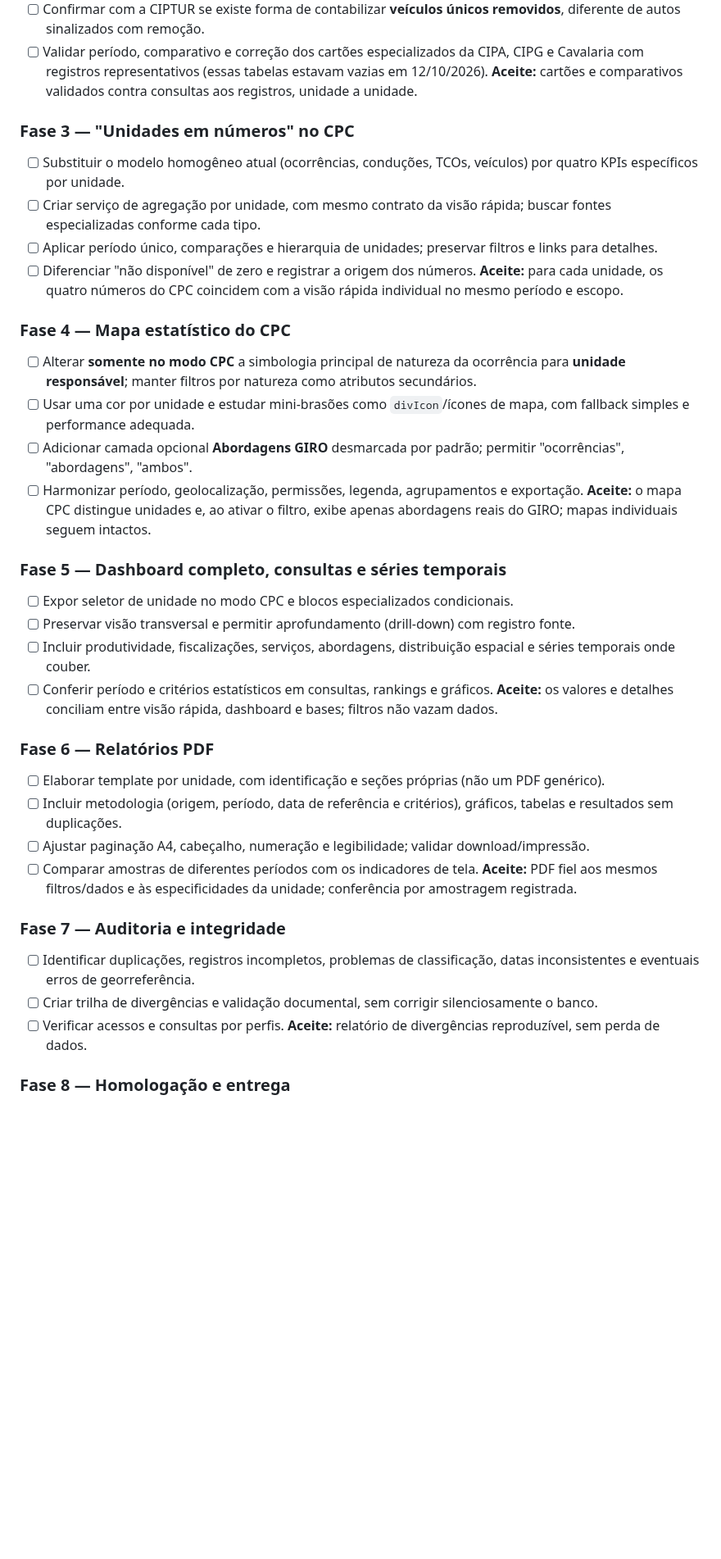
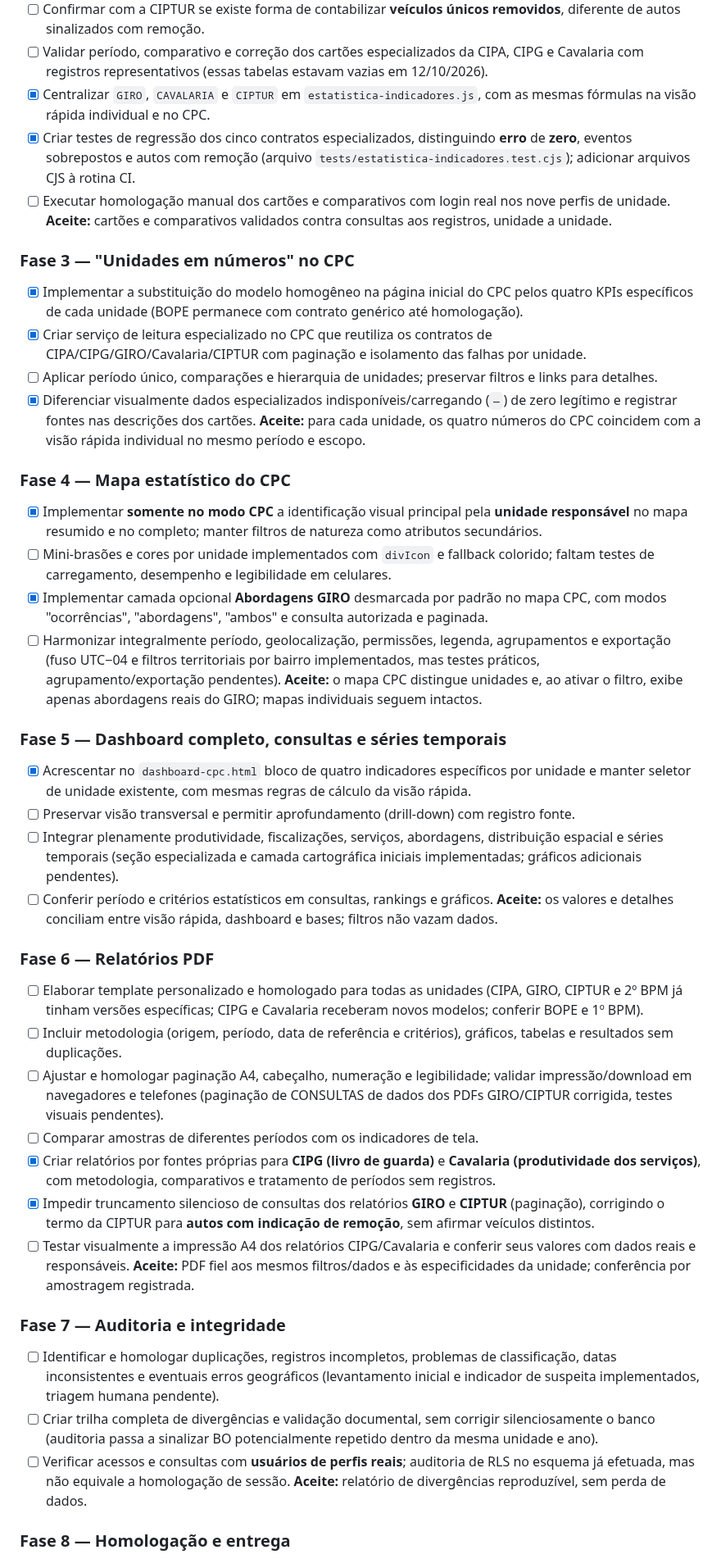
Before and after one commit to Estatisticas2bpm/sistema-estatisticas, a Markdown page: PLANO_REFINAMENTO_SIE_CPC.md, the part around one of its changes. Shown at 82% size. Drawn GitHub-style; blank space fills up the shorter version.

Commit message:
docs: acompanhar automaticamente fases 2-7 e registrar achados estatísticos verificáveis

```diff
--- a/PLANO_REFINAMENTO_SIE_CPC.md
+++ b/PLANO_REFINAMENTO_SIE_CPC.md
@@ -45,40 +45,46 @@ Transformar os painéis, mapas, consultas, auditorias e relatórios PDF em um co
 - [ ] Homologar os números com o acesso real de cada unidade, inclusive políticas RLS e os filtros do painel, e obter documentos de referência.
 - [ ] Confirmar com a CIPTUR se existe forma de contabilizar **veículos únicos removidos**, diferente de autos sinalizados com remoção.
 - [ ] Validar período, comparativo e correção dos cartões especializados da CIPA, CIPG e Cavalaria com registros representativos (essas tabelas estavam vazias em 12/10/2026).
+- [x] Centralizar `GIRO`, `CAVALARIA` e `CIPTUR` em `estatistica-indicadores.js`, com as mesmas fórmulas na visão rápida individual e no CPC.
+- [x] Criar testes de regressão dos cinco contratos especializados, distinguindo **erro** de **zero**, eventos sobrepostos e autos com remoção (arquivo `tests/estatistica-indicadores.test.cjs`); adicionar arquivos CJS à rotina CI.
+- [ ] Executar homologação manual dos cartões e comparativos com login real nos nove perfis de unidade.
 **Aceite:** cartões e comparativos validados contra consultas aos registros, unidade a unidade.
 
 ### Fase 3 — "Unidades em números" no CPC
-- [ ] Substituir o modelo homogêneo atual (ocorrências, conduções, TCOs, veículos) por quatro KPIs específicos por unidade.
-- [ ] Criar serviço de agregação por unidade, com mesmo contrato da visão rápida; buscar fontes especializadas conforme cada tipo.
+- [x] Implementar a substituição do modelo homogêneo na página inicial do CPC pelos quatro KPIs específicos de cada unidade (BOPE permanece com contrato genérico até homologação).
+- [x] Criar serviço de leitura especializado no CPC que reutiliza os contratos de CIPA/CIPG/GIRO/Cavalaria/CIPTUR com paginação e isolamento das falhas por unidade.
 - [ ] Aplicar período único, comparações e hierarquia de unidades; preservar filtros e links para detalhes.
-- [ ] Diferenciar "não disponível" de zero e registrar a origem dos números.
+- [x] Diferenciar visualmente dados especializados indisponíveis/carregando (`—`) de zero legítimo e registrar fontes nas descrições dos cartões.
 **Aceite:** para cada unidade, os quatro números do CPC coincidem com a visão rápida individual no mesmo período e escopo.
 
 ### Fase 4 — Mapa estatístico do CPC
-- [ ] Alterar **somente no modo CPC** a simbologia principal de natureza da ocorrência para **unidade responsável**; manter filtros por natureza como atributos secundários.
-- [ ] Usar uma cor por unidade e estudar mini-brasões como `divIcon`/ícones de mapa, com fallback simples e performance adequada.
-- [ ] Adicionar camada opcional **Abordagens GIRO** desmarcada por padrão; permitir "ocorrências", "abordagens", "ambos".
-- [ ] Harmonizar período, geolocalização, permissões, legenda, agrupamentos e exportação.
+- [x] Implementar **somente no modo CPC** a identificação visual principal pela **unidade responsável** no mapa resumido e no completo; manter filtros de natureza como atributos secundários.
+- [ ] Mini-brasões e cores por unidade implementados com `divIcon` e fallback colorido; faltam testes de carregamento, desempenho e legibilidade em celulares.
+- [x] Implementar camada opcional **Abordagens GIRO** desmarcada por padrão no mapa CPC, com modos "ocorrências", "abordagens", "ambos" e consulta autorizada e paginada.
+- [ ] Harmonizar integralmente período, geolocalização, permissões, legenda, agrupamentos e exportação (fuso UTC−04 e filtros territoriais por bairro implementados, mas testes práticos, agrupamento/exportação pendentes).
 **Aceite:** o mapa CPC distingue unidades e, ao ativar o filtro, exibe apenas abordagens reais do GIRO; mapas individuais seguem intactos.
 
 ### Fase 5 — Dashboard completo, consultas e séries temporais
-- [ ] Expor seletor de unidade no modo CPC e blocos especializados condicionais.
+- [x] Acrescentar no `dashboard-cpc.html` bloco de quatro indicadores específicos por unidade e manter seletor de unidade existente, com mesmas regras de cálculo da visão rápida.
 - [ ] Preservar visão transversal e permitir aprofundamento (drill-down) com registro fonte.
-- [ ] Incluir produtividade, fiscalizações, serviços, abordagens, distribuição espacial e séries temporais onde couber.
+- [ ] Integrar plenamente produtividade, fiscalizações, serviços, abordagens, distribuição espacial e séries temporais (seção especializada e camada cartográfica iniciais implementadas; gráficos adicionais pendentes).
 - [ ] Conferir período e critérios estatísticos em consultas, rankings e gráficos.
 **Aceite:** os valores e detalhes conciliam entre visão rápida, dashboard e bases; filtros não vazam dados.
 
 ### Fase 6 — Relatórios PDF
-- [ ] Elaborar template por unidade, com identificação e seções próprias (não um PDF genérico).
+- [ ] Elaborar template personalizado e homologado para todas as unidades (CIPA, GIRO, CIPTUR e 2º BPM já tinham versões específicas; CIPG e Cavalaria receberam novos modelos; conferir BOPE e 1º BPM).
 - [ ] Incluir metodologia (origem, período, data de referência e critérios), gráficos, tabelas e resultados sem duplicações.
-- [ ] Ajustar paginação A4, cabeçalho, numeração e legibilidade; validar download/impressão.
+- [ ] Ajustar e homologar paginação A4, cabeçalho, numeração e legibilidade; validar impressão/download em navegadores e telefones (paginação de CONSULTAS de dados dos PDFs GIRO/CIPTUR corrigida, testes visuais pendentes).
 - [ ] Comparar amostras de diferentes períodos com os indicadores de tela.
+- [x] Criar relatórios por fontes próprias para **CIPG (livro de guarda)** e **Cavalaria (produtividade dos serviços)**, com metodologia, comparativos e tratamento de períodos sem registros.
+- [x] Impedir truncamento silencioso de consultas dos relatórios **GIRO** e **CIPTUR** (paginação), corrigindo o termo da CIPTUR para **autos com indicação de remoção**, sem afirmar veículos distintos.
+- [ ] Testar visualmente a impressão A4 dos relatórios CIPG/Cavalaria e conferir seus valores com dados reais e responsáveis.
 **Aceite:** PDF fiel aos mesmos filtros/dados e às especificidades da unidade; conferência por amostragem registrada.
 
 ### Fase 7 — Auditoria e integridade
-- [ ] Identificar duplicações, registros incompletos, problemas de classificação, datas inconsistentes e eventuais erros de georreferência.
-- [ ] Criar trilha de divergências e validação documental, sem corrigir silenciosamente o banco.
-- [ ] Verificar acessos e consultas por perfis.
+- [ ] Identificar e homologar duplicações, registros incompletos, problemas de classificação, datas inconsistentes e eventuais erros geográficos (levantamento inicial e indicador de suspeita implementados, triagem humana pendente).
+- [ ] Criar trilha completa de divergências e validação documental, sem corrigir silenciosamente o banco (auditoria passa a sinalizar BO potencialmente repetido dentro da mesma unidade e ano).
+- [ ] Verificar acessos e consultas com **usuários de perfis reais**; auditoria de RLS no esquema já efetuada, mas não equivale a homologação de sessão.
 **Aceite:** relatório de divergências reproduzível, sem perda de dados.
 
 ### Fase 8 — Homologação e entrega
```
Also changed, not shown: other parts of PLANO_REFINAMENTO_SIE_CPC.md (+20 -4 lines).
